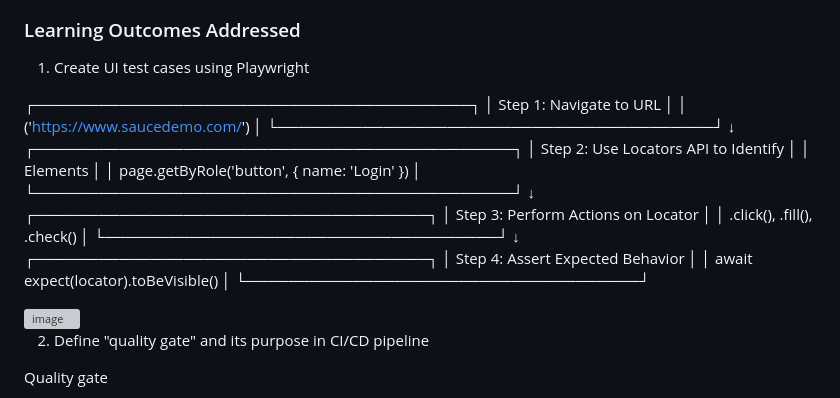
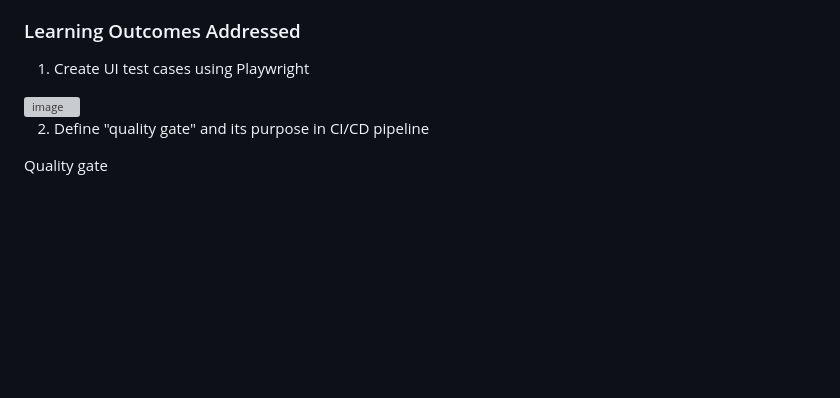
Before and after one commit to htetthanthar/Playwright-UI-Testing, a Markdown page: README.md, the part around one of its changes. Rendered like a GitHub page; blank space fills up the shorter version; grey boxes are pictures that could not be loaded.

```diff
--- a/README.md
+++ b/README.md
@@ -18,24 +18,4 @@ playwright-saucedemo-assignment/
 ### Learning Outcomes Addressed
 1.  Create UI test cases using Playwright
 
-┌─────────────────────────────────────────┐
-│ Step 1: Navigate to URL                 │
-│   ('https://www.saucedemo.com/')        │
-└─────────────────────────────────────────┘
-                    ↓
-┌─────────────────────────────────────────────┐
-│ Step 2: Use Locators API to Identify        │
-│ Elements                                    │
-│ page.getByRole('button', { name: 'Login' }) │
-└─────────────────────────────────────────────┘
-                    ↓
-┌─────────────────────────────────────┐
-│ Step 3: Perform Actions on Locator  │
-│ .click(), .fill(), .check()         │
-└─────────────────────────────────────┘
-                    ↓
-┌─────────────────────────────────────┐
-│ Step 4: Assert Expected Behavior    │
-│ await expect(locator).toBeVisible() │
-└─────────────────────────────────────┘
 
```
Also changed, not shown: other parts of README.md (+2 -1 lines).
